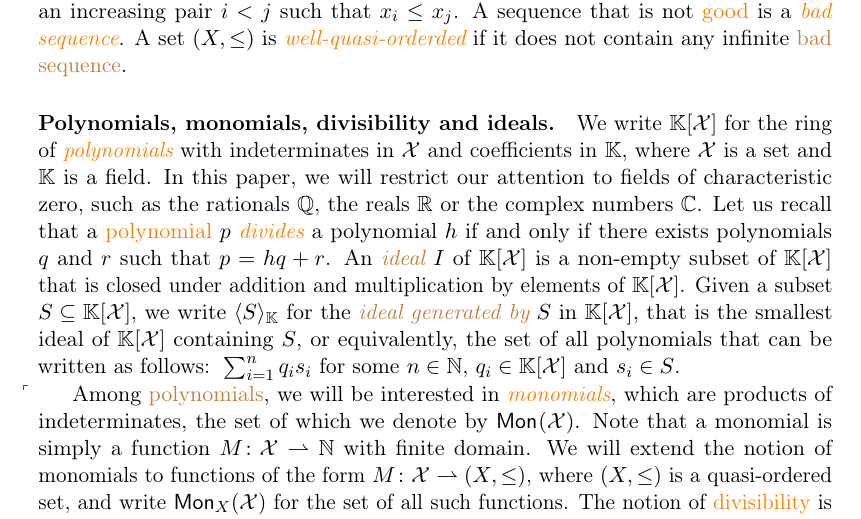
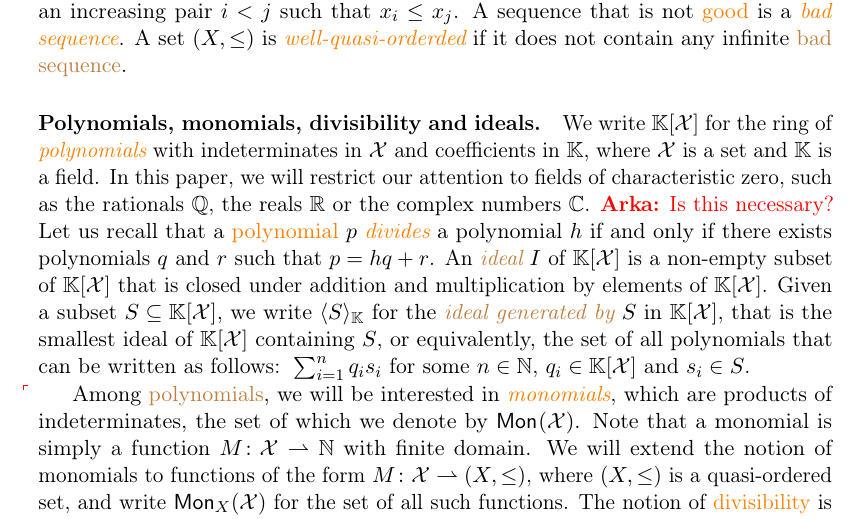
Before and after one commit to AliaumeL/AtomicHilbert, a LaTeX paper (atomic.tex, which reads src/preliminaries.tex): part of page 4 of 14, cut so that both start at the same text. Compiled offline with pdfLaTeX; a LaTeX package or settings file that is missing is left out.

Commit message:
added comment

```diff
--- a/src/preliminaries.tex
+++ b/src/preliminaries.tex
@@ -15,7 +16,9 @@ ideals.} We write $\poly{\K}{\X}$ for the ring of
 coefficients in $\K$, where $\X$ is a set and $\K$ is a
 field. In this paper, we will restrict our attention to
 fields of characteristic zero, such as the rationals
-$\Q$, the reals $\R$ or the complex numbers $\C$. Let us
+$\Q$, the reals $\R$ or the complex numbers $\C$.
+\arka{Is this necessary?}
+Let us
 recall that a \kl{polynomial} $p$ \intro{divides} a
 polynomial $h$ if and only if there exists polynomials
 $q$ and $r$ such that $p = h q + r$. An \intro{ideal} $I$
```
Also changed, not shown: src/preliminaries.tex (1 more changed lines).
